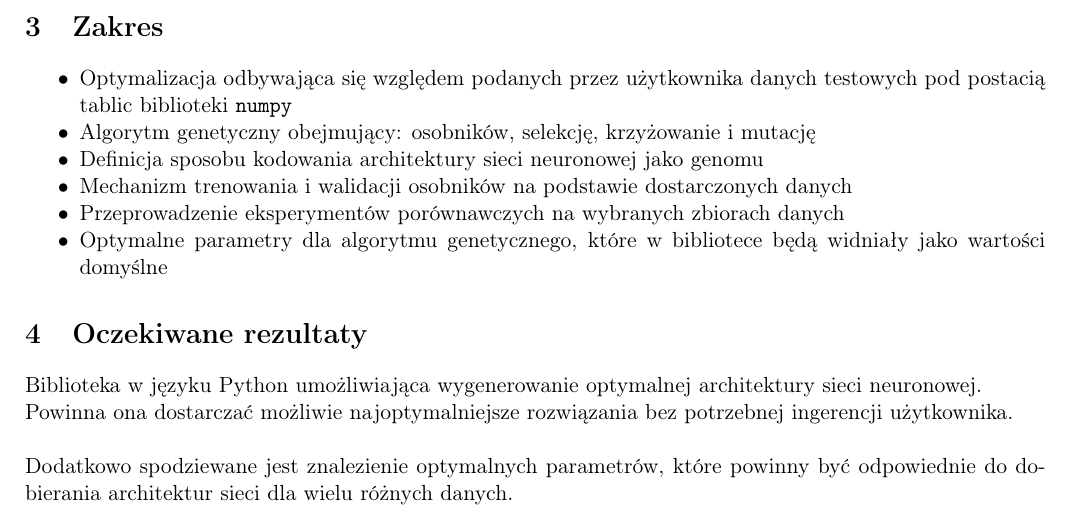
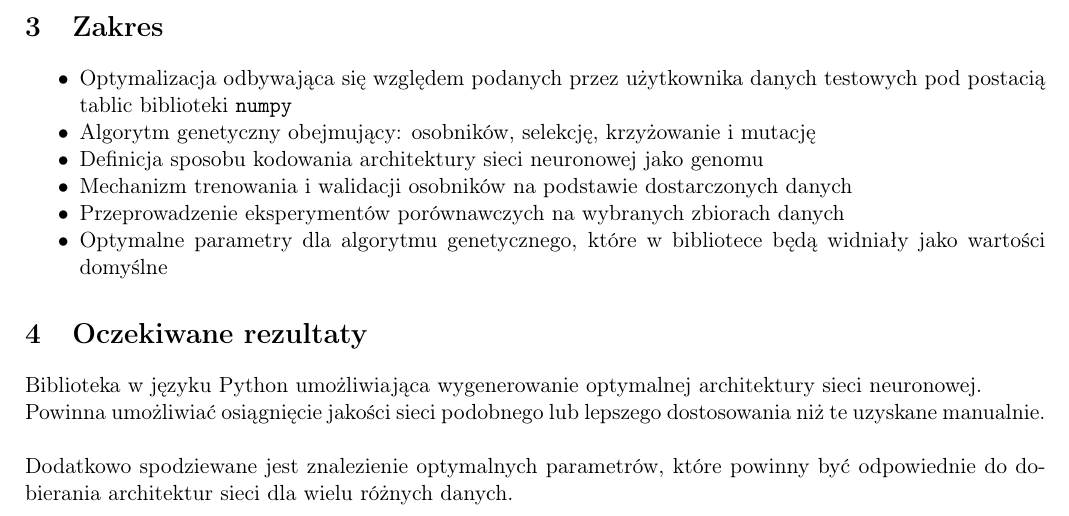
Before and after one commit to zlog7918/gaaml, a LaTeX document (req/t.tex): part of the page, cut so that both start at the same text. Compiled offline with pdfLaTeX.

Commit message:
outline done

```diff
--- a/req/t.tex
+++ b/req/t.tex
@@ -46,9 +46,10 @@ która automatyzuje proces dobierania przez wspomniany algorytm genetyczny.
 \end{itemize}
 
 \section{Oczekiwane rezultaty}
-Biblioteka w języku Python umożliwiająca wygenerowanie optymalnej architektury
-sieci neuronowej.\\
-Powinna ona dostarczać możliwie najoptymalniejsze rozwiązania bez potrzebnej ingerencji użytkownika.
+Biblioteka w języku Python umożliwiająca wygenerowanie optymalnej
+architektury sieci neuronowej.\\
+Powinna umożliwiać osiągnięcie jakości sieci podobnego
+lub lepszego dostosowania niż te uzyskane manualnie.
 
 \noindent\\
 Dodatkowo spodziewane jest znalezienie optymalnych parametrów,
```
